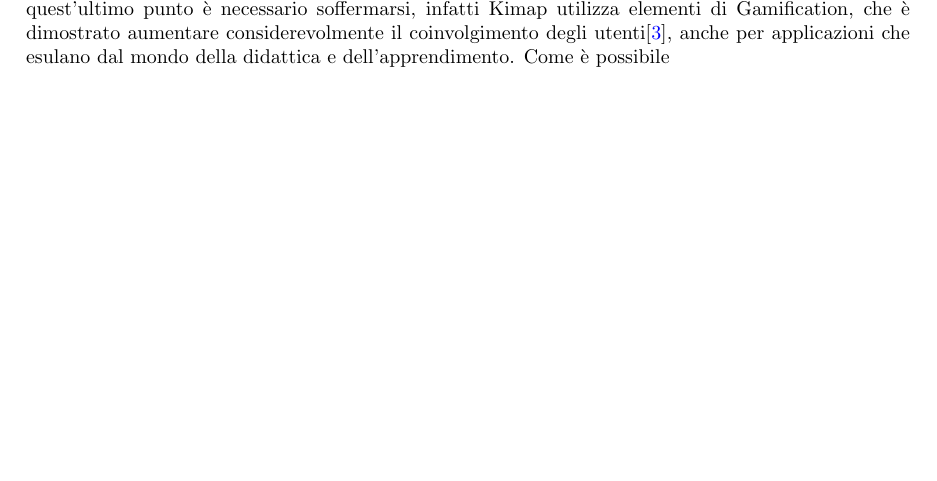
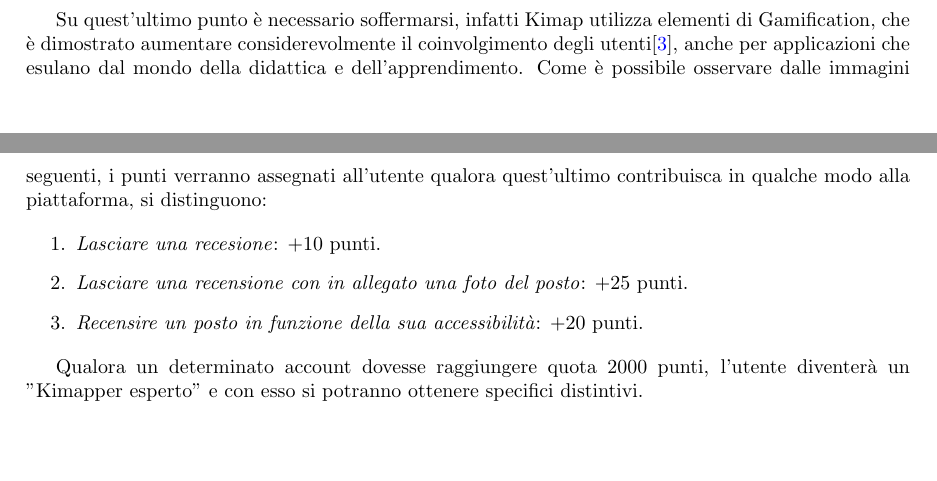
Before and after one commit to MauroLavigna04/Progetto-Ing-Sw, a LaTeX document (report.tex): part of page 8 of 19 before the commit and two parts of pages 8 and 9 of 19 after it, the two joined at a grey line, cut so that both start at the same text. Compiled offline with pdfLaTeX.

Commit message:
Aggiornamento LATEX, inserimento immagini report Kimap

```diff
--- a/report.tex
+++ b/report.tex
@@ -198,4 +198,2 @@
 una versione per browser, tuttavia con limitazioni rispetto alla versione mobile. Un'aspetto cardine dell'applicazione è il concetto della community, infatti è possibile
 iscriversi ed unirsi alla community per avere una serie di vantaggi, tra cui la possibilità di salvare luoghi preferiti, partecipare a crowdmapping (si intende l'aggregazione di dati geografici da parte di utenti differenti)
-e raccogliere dei punti. Su quest'ultimo punto è necessario soffermarsi, infatti Kimap utilizza elementi di Gamification, che è dimostrato aumentare considerevolmente il coinvolgimento degli utenti\cite{art_7}, anche per applicazioni
-che esulano dal mondo della didattica e dell'apprendimento. Come è possibile
@@ -212,3 +211,13 @@
+Su quest'ultimo punto è necessario soffermarsi, infatti Kimap utilizza elementi di Gamification, che è dimostrato aumentare considerevolmente il coinvolgimento degli utenti\cite{art_7}, anche per applicazioni
+che esulano dal mondo della didattica e dell'apprendimento. Come è possibile osservare dalle immagini seguenti, i punti verranno assegnati all'utente qualora quest'ultimo contribuisca in qualche modo alla piattaforma, si distinguono:
+
+\begin{enumerate}
+    \item \textit{Lasciare una recesione}: +10 punti.
+    \item \textit{Lasciare una recensione con in allegato una foto del posto}: +25 punti.
+    \item \textit{Recensire un posto in funzione della sua accessibilità}: +20 punti.
+\end{enumerate}
+
+Qualora un determinato account dovesse raggiungere quota 2000 punti, l'utente diventerà un "Kimapper esperto" e con esso si potranno ottenere specifici distintivi.
 
 
 \chapter{Organizzazione della soluzione proposta}
```
Also changed, not shown: report.tex (11 more changed lines).
